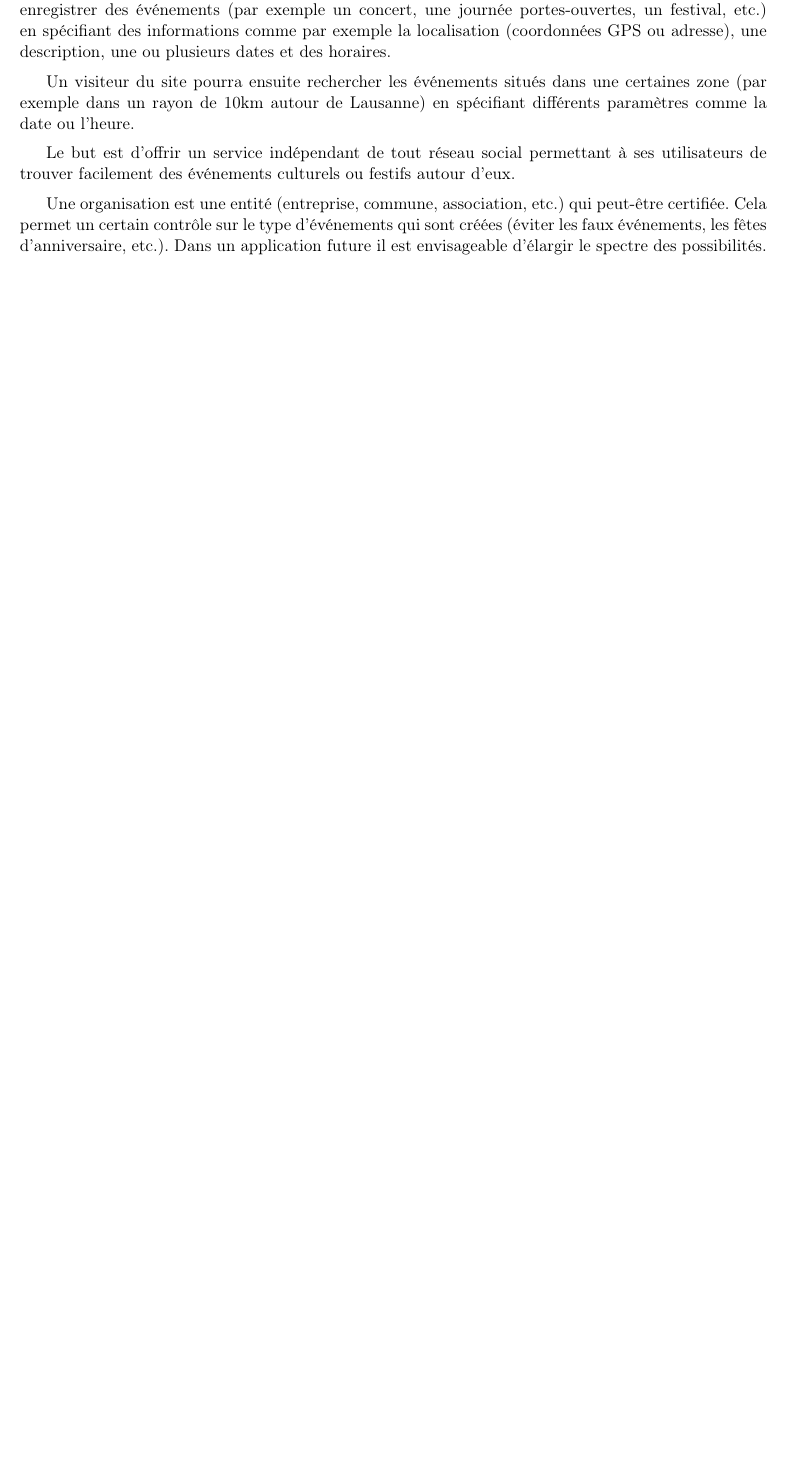
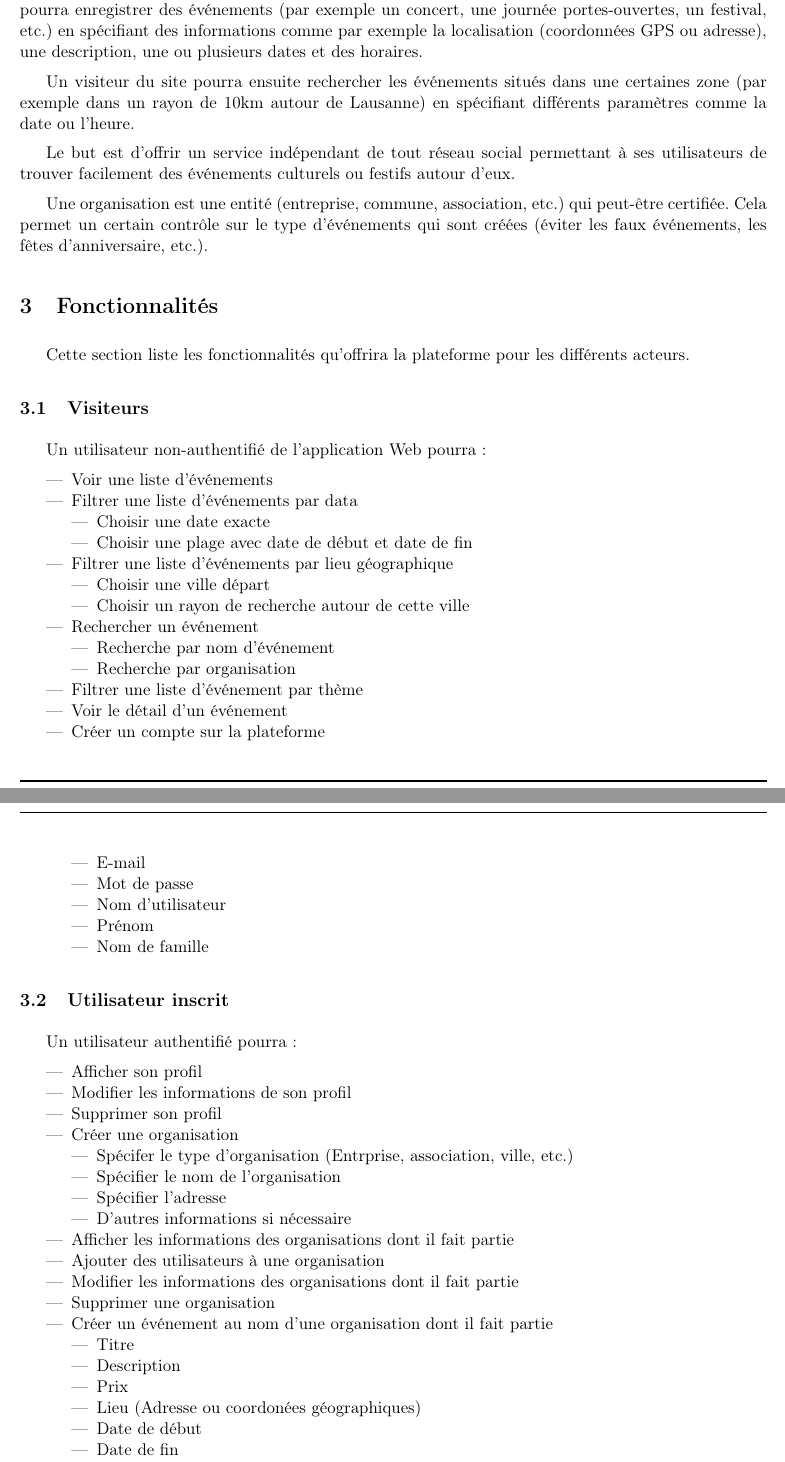
Before and after one commit to vikingandrobot/SCALA_Project, a LaTeX document (doc/project_description/SCALA_project_description.tex): part of page 2 of 3 before the commit and two parts of pages 2 and 3 of 4 after it, the two joined at a grey line, cut so that both start at the same text, the shorter picture padded with empty space. Compiled offline with pdfLaTeX.

Commit message:
Started listing features.

```diff
--- a/doc/project_description/SCALA_project_description.tex
+++ b/doc/project_description/SCALA_project_description.tex
@@ -92,10 +92,76 @@
 
 		\subsection{Buts}
 		\label{subsec:buts}
-		L'idée de ce projet est de proposer une plateforme Web permettant de partager des événements avec ses utilisateurs. Un utilisateur inscrit au préalable ()et faisant partie d'une organisation) pourra enregistrer des événements (par exemple un concert, une journée portes-ouvertes, un festival, etc.) en spécifiant des informations comme par exemple la localisation (coordonnées GPS ou adresse), une description, une ou plusieurs dates et des horaires.
+		L'idée de ce projet est de proposer une plateforme Web permettant de partager des événements avec ses utilisateurs. Un utilisateur inscrit au préalable (subsequenceset faisant partie d'une organisation) pourra enregistrer des événements (par exemple un concert, une journée portes-ouvertes, un festival, etc.) en spécifiant des informations comme par exemple la localisation (coordonnées GPS ou adresse), une description, une ou plusieurs dates et des horaires.
 
 		Un visiteur du site pourra ensuite rechercher les événements situés dans une certaines zone (par exemple dans un rayon de 10km autour de Lausanne) en spécifiant différents paramètres comme la date ou l'heure.
 
 		Le but est d'offrir un service indépendant de tout réseau social permettant à ses utilisateurs de trouver facilement des événements culturels ou festifs autour d'eux.
 
-		Une organisation est une entité (entreprise, commune, association, etc.) qui peut-être certifiée. Cela permet un certain contrôle sur le type d'événements qui sont créées (éviter les faux événements, les fêtes d'anniversaire, etc.). Dans un application future il est envisageable d'élargir le spectre des possibilités.
+		Une organisation est une entité (entreprise, commune, association, etc.) qui peut-être certifiée. Cela permet un certain contrôle sur le type d'événements qui sont créées (éviter les faux événements, les fêtes d'anniversaire, etc.).
+
+	\section{Fonctionnalités}
+	\label{sec:fonctionnalites}
+		Cette section liste les fonctionnalités qu'offrira la plateforme pour les différents acteurs.
+
+		\subsection{Visiteurs}
+		\label{subsec:visiteurs}
+			Un utilisateur non-authentifié de l'application Web pourra:
+
+			\begin{itemize}
+				\item Voir une liste d'événements
+				\item Filtrer une liste d'événements par data
+					\begin{itemize}
+						\item Choisir une date exacte
+						\item Choisir une plage avec date de début et date de fin
+					\end{itemize}
+				\item Filtrer une liste d'événements par lieu géographique
+					\begin{itemize}
+						\item Choisir une ville départ
+						\item Choisir un rayon de recherche autour de cette ville
+					\end{itemize}
+				\item Rechercher un événement
+					\begin{itemize}
+						\item Recherche par nom d'événement
+						\item Recherche par organisation
+					\end{itemize}
+				\item Filtrer une liste d'événement par thème
+				\item Voir le détail d'un événement
+				\item Créer un compte sur la plateforme
+					\begin{itemize}
+						\item E-mail
+						\item Mot de passe
+						\item Nom d'utilisateur
+						\item Prénom
+						\item Nom de famille
+					\end{itemize}
+			\end{itemize}
+
+		\subsection{Utilisateur inscrit}
+		\label{subsec:utilisateur_inscrit}
+			Un utilisateur authentifié pourra:
+
+			\begin{itemize}
+				\item Afficher son profil
+				\item Modifier les informations de son profil
+				\item Supprimer son profil
+				\item Créer une organisation
+					\begin{itemize}
+						\item Spécifer le type d'organisation (Entrprise, association, ville, etc.)
+						\item Spécifier le nom de l'organisation
+						\item Spécifier l'adresse
+						\item D'autres informations si nécessaire
+					\end{itemize}
+				\item Afficher les informations des organisations dont il fait partie
+				\item Ajouter des utilisateurs à une organisation
+				\item Modifier les informations des organisations dont il fait partie
+				\item Supprimer une organisation
+				\item Créer un événement au nom d'une organisation dont il fait partie
+					\begin{itemize}
+						\item Titre
+						\item Description
+						\item Prix
+						\item Lieu (Adresse ou coordonées géographiques)
+						\item Date de début
+						\item Date de fin
+						\item Horaires
```
Also changed, not shown: doc/project_description/SCALA_project_description.tex (6 more changed lines).
